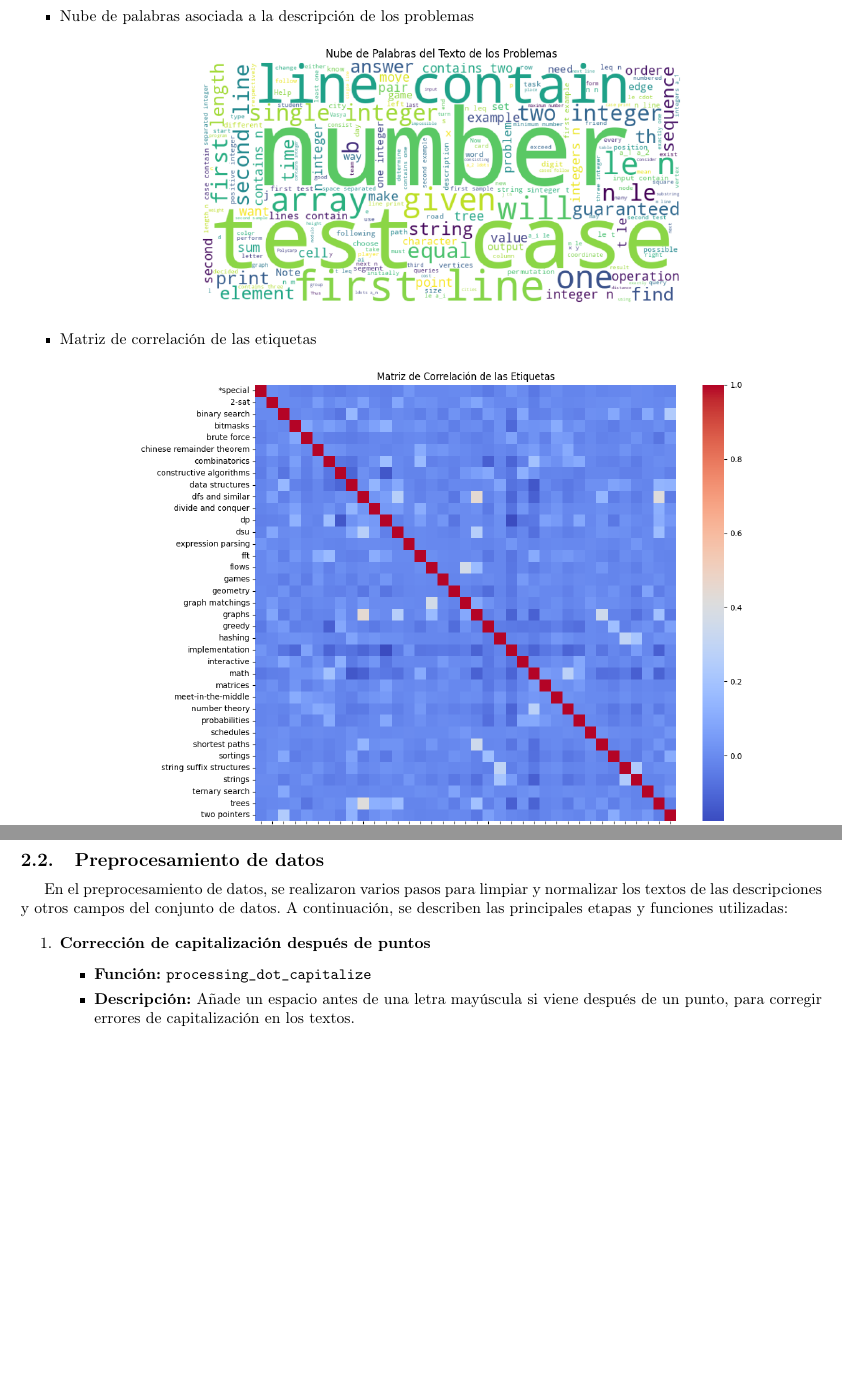
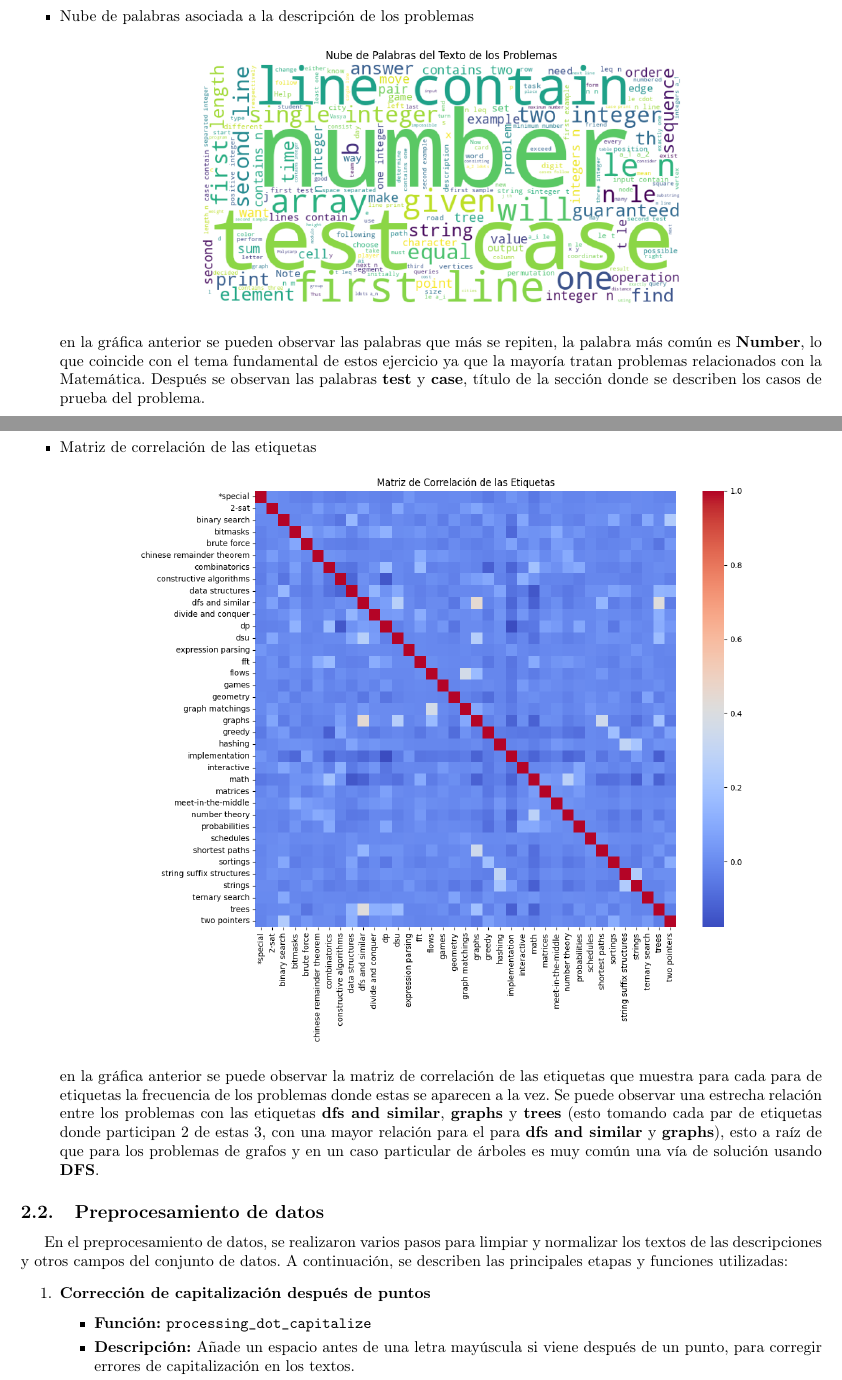
Before and after one commit to ARJ-Code/codeforce-tag-predictor, a LaTeX document (report/report.tex): two parts of pages 6 and 7 of 23 before the commit and two parts of pages 7 and 8 of 25 after it, joined at a grey line, cut so that both start at the same text, the shorter picture padded with empty space. Compiled offline with pdfLaTeX.

Commit message:
fix figures

```diff
--- a/report/report.tex
+++ b/report/report.tex
@@ -208,10 +204,20 @@ información puede ser útil para el futuro análisis empleando modelos de lengu
           \begin{center}
               \includegraphics[scale=0.55]{imgs/wordcloud.png}
           \end{center}
+          en la gráfica anterior se pueden observar las palabras que más se repiten, la palabra más común es \textbf{Number}, lo que coincide con
+          el tema fundamental de estos ejercicio ya que la mayoría tratan problemas relacionados con la Matemática. Después se observan las palabras
+          \textbf{test} y \textbf{case}, título de la sección donde se describen los casos de prueba del problema.
+          \newpage
+
     \item Matriz de correlación de las etiquetas
           \begin{center}
               \includegraphics[scale=0.5]{imgs/correlation_matrix.png}
           \end{center}
+          en la gráfica anterior se puede observar la matriz de correlación de las etiquetas que muestra para cada para de etiquetas la frecuencia
+          de los problemas donde estas se aparecen a la vez. Se puede observar una estrecha relación entre los problemas con las etiquetas \textbf{dfs and similar}, \textbf{graphs} y \textbf{trees}
+          (esto tomando cada par de etiquetas donde participan 2 de estas 3, con una mayor relación para el para \textbf{dfs and similar} y \textbf{graphs}), esto a raíz de que para los problemas de grafos
+          y en un caso particular de árboles es muy común una vía de solución usando \textbf{DFS}.
+
 \end{itemize}
 
 \subsection{Preprocesamiento de datos}
```
Also changed, not shown: report/report.pdf, report/report.tex (44 more changed lines). Lines whose indentation alone changed are shown as unchanged.
